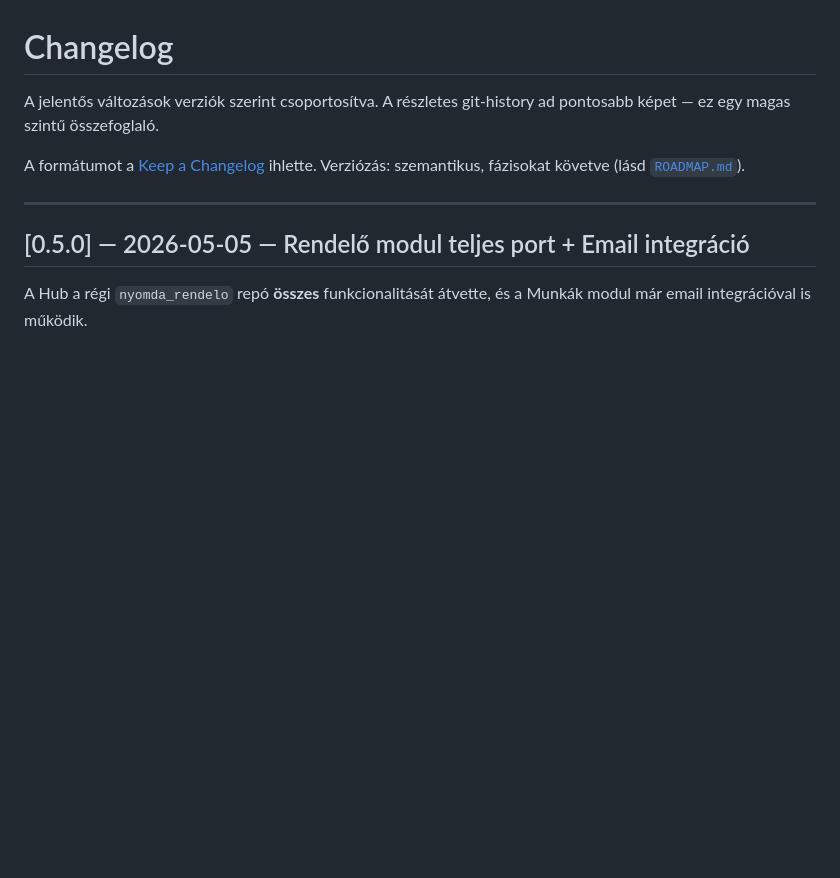
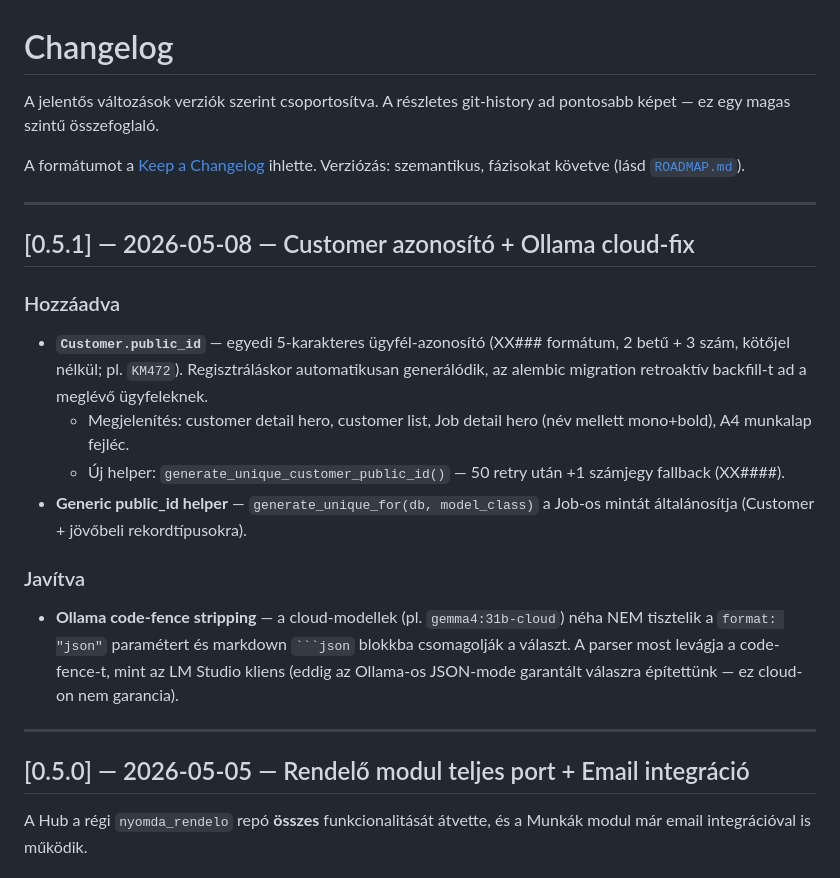
Before and after one commit to gaberun24/hub.printbt.local, a Markdown page: CHANGELOG.md, the part around the change. Drawn GitHub-style; blank space fills up the shorter version.

Commit message:
Doc: v0.5.1 — Customer public_id + Ollama cloud-fix changelog/roadmap entry

`````diff
--- a/CHANGELOG.md
+++ b/CHANGELOG.md
@@ -5,6 +5,32 @@ git-history ad pontosabb képet — ez egy magas szintű összefoglaló.
 
 A formátumot a [Keep a Changelog](https://keepachangelog.com) ihlette.
 Verziózás: szemantikus, fázisokat követve (lásd [`ROADMAP.md`](ROADMAP.md)).
+
+---
+
+## [0.5.1] — 2026-05-08 — Customer azonosító + Ollama cloud-fix
+
+### Hozzáadva
+
+- **`Customer.public_id`** — egyedi 5-karakteres ügyfél-azonosító (XX###
+  formátum, 2 betű + 3 szám, kötőjel nélkül; pl. `KM472`). Regisztráláskor
+  automatikusan generálódik, az alembic migration retroaktív backfill-t ad
+  a meglévő ügyfeleknek.
+  - Megjelenítés: customer detail hero, customer list, Job detail
+    hero (név mellett mono+bold), A4 munkalap fejléc.
+  - Új helper: `generate_unique_customer_public_id()` — 50 retry után
+    +1 számjegy fallback (XX####).
+- **Generic public_id helper** — `generate_unique_for(db, model_class)`
+  a Job-os mintát általánosítja (Customer + jövőbeli rekordtípusokra).
+
+### Javítva
+
+- **Ollama code-fence stripping** — a cloud-modellek (pl.
+  `gemma4:31b-cloud`) néha NEM tisztelik a `format: "json"` paramétert
+  és markdown ```` ```json ```` blokkba csomagolják a választ. A parser
+  most levágja a code-fence-t, mint az LM Studio kliens (eddig az
+  Ollama-os JSON-mode garantált válaszra építettünk — ez cloud-on nem
+  garancia).
 
 ---
 
`````
Also changed, not shown: README.md (+1 -1 lines), ROADMAP.md (+1 -0 lines).
